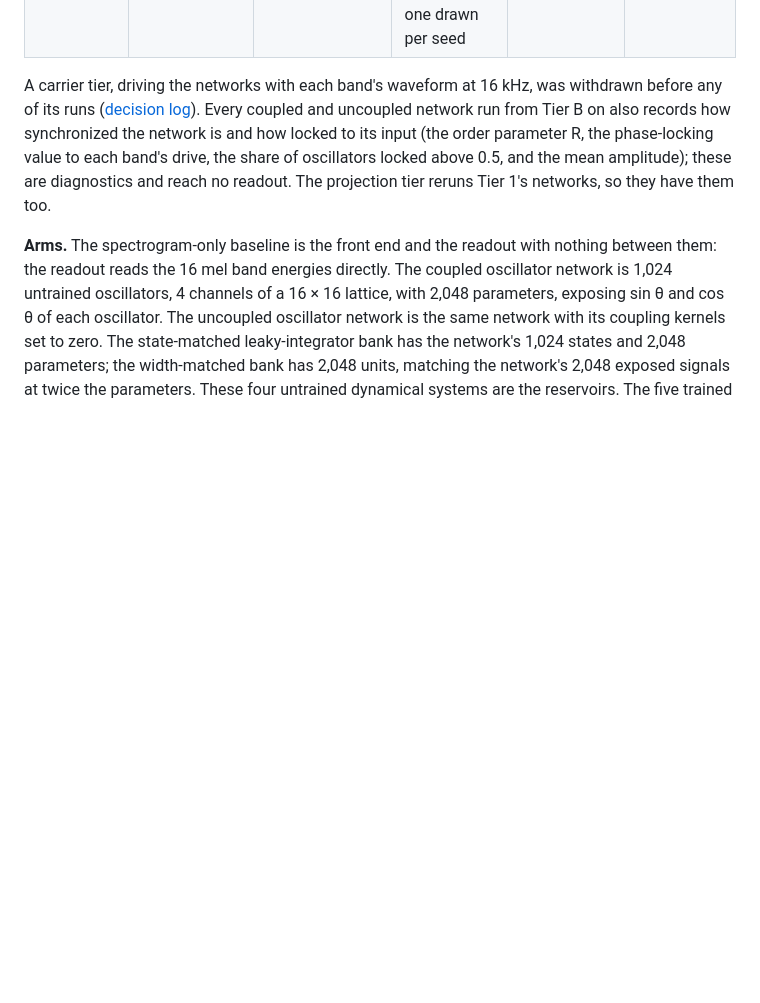
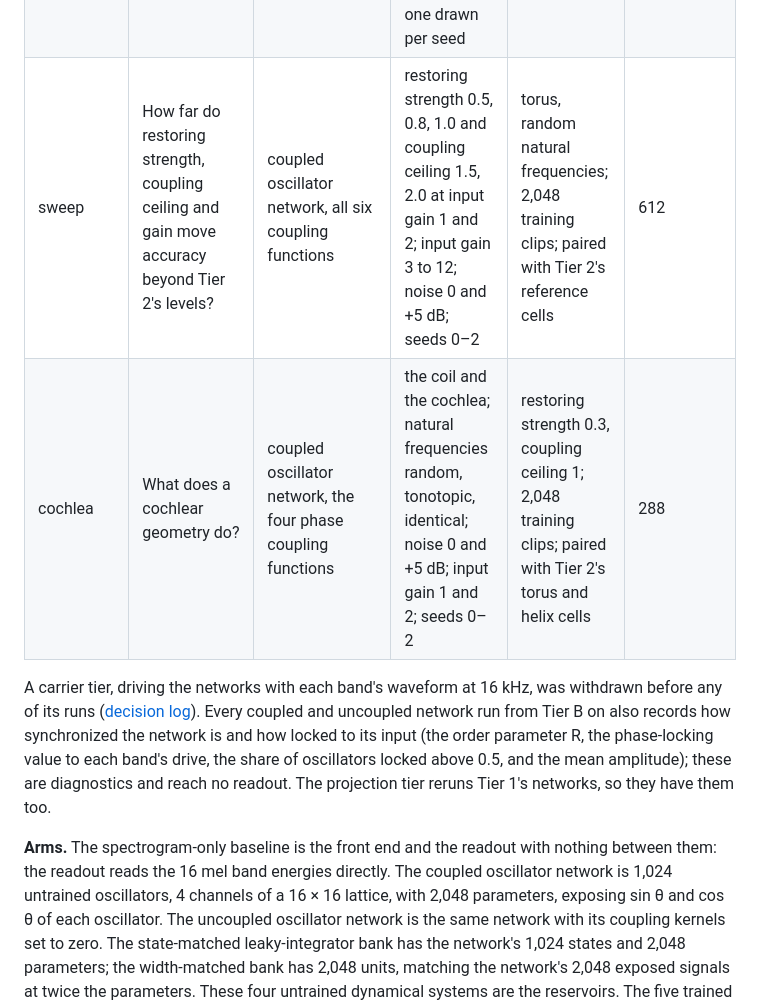
Before and after one commit to ekryski/oscillator-research, a Markdown page: papers/02-untrained-reservoirs/TIERS.md, the part around the change. GitHub-like rendering; blank space fills up the shorter version.

Commit message:
list the sweep and cochlea tiers in the design and tier tables

```diff
--- a/papers/02-untrained-reservoirs/TIERS.md
+++ b/papers/02-untrained-reservoirs/TIERS.md
@@ -10,6 +10,8 @@ What each tier of the study tests. The design and the reason for each choice are
 | B, Becker | Where do we sit against published numbers? | the Tier 1 arms | the 5 speaker folds of [Becker 2024](https://doi.org/10.1016/j.jfranklin.2023.11.038); input gain 1 and 2 | clean audio; 18,000 training, 6,000 validation and 6,000 test clips; seed 0 | 70 |
 | 3, quadrature | Does the quadrature pathway beat its own spectrogram-only baseline? (H4) | spectrogram-only baseline and 10 coupled-network configurations: the 4 phase coupling functions on the torus and Kuramoto on the helix, each with random and tonotopic natural frequencies | noise 0 and +5 dB; input gain 1 and 2; seeds 0–2 | quadrature pathway; 2,048 training clips | 126 |
 | projection | How much of the spread over seeds does the one fixed projection leave out? | the four reservoirs of Tier 1 | noise clean, 0 and +5 dB; input gain 1 and 2; seeds 0–2; recognition and the order task on 5 digit pairs; each read under the fixed projection and under one drawn per seed | 2,048 training clips; width 192 for recognition, every width for the order task; the fixed cells equal Tier 1's | 432 (72 recognition, 360 order) |
+| sweep | How far do restoring strength, coupling ceiling and gain move accuracy beyond Tier 2's levels? | coupled oscillator network, all six coupling functions | restoring strength 0.5, 0.8, 1.0 and coupling ceiling 1.5, 2.0 at input gain 1 and 2; input gain 3 to 12; noise 0 and +5 dB; seeds 0–2 | torus, random natural frequencies; 2,048 training clips; paired with Tier 2's reference cells | 612 |
+| cochlea | What does a cochlear geometry do? | coupled oscillator network, the four phase coupling functions | the coil and the cochlea; natural frequencies random, tonotopic, identical; noise 0 and +5 dB; input gain 1 and 2; seeds 0–2 | restoring strength 0.3, coupling ceiling 1; 2,048 training clips; paired with Tier 2's torus and helix cells | 288 |
 
 A carrier tier, driving the networks with each band's waveform at 16 kHz, was withdrawn before any of its runs ([decision log](DESIGN.md#decision-log)). Every coupled and uncoupled network run from Tier B on also records how synchronized the network is and how locked to its input (the order parameter R, the phase-locking value to each band's drive, the share of oscillators locked above 0.5, and the mean amplitude); these are diagnostics and reach no readout. The projection tier reruns Tier 1's networks, so they have them too.
 
```
Also changed, not shown: papers/02-untrained-reservoirs/DESIGN.md (+3 -1 lines).
